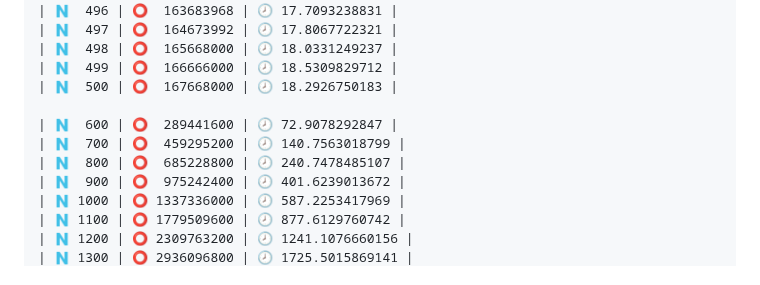
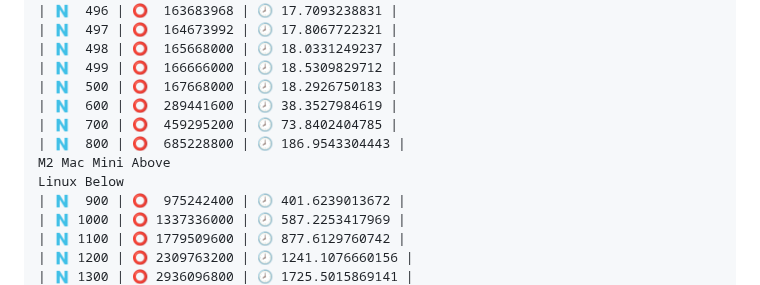
Before and after one commit to discocube/weaver, a Markdown page: README.md, the part around the change. Rendered like a GitHub page.

```diff
--- a/README.md
+++ b/README.md
@@ -1068,10 +1068,11 @@ This repository uses the following crates (ordered by most to least used) for wh
 | 🇳  498 | ⭕️  165668000 | 🕗 18.0331249237 |
 | 🇳  499 | ⭕️  166666000 | 🕗 18.5309829712 |
 | 🇳  500 | ⭕️  167668000 | 🕗 18.2926750183 |
-
-| 🇳  600 | ⭕️  289441600 | 🕗 72.9078292847 |
-| 🇳  700 | ⭕️  459295200 | 🕗 140.7563018799 |
-| 🇳  800 | ⭕️  685228800 | 🕗 240.7478485107 |
+| 🇳  600 | ⭕️  289441600 | 🕗 38.3527984619 |
+| 🇳  700 | ⭕️  459295200 | 🕗 73.8402404785 |
+| 🇳  800 | ⭕️  685228800 | 🕗 186.9543304443 |
+M2 Mac Mini Above
+Linux Below
 | 🇳  900 | ⭕️  975242400 | 🕗 401.6239013672 |
 | 🇳 1000 | ⭕️ 1337336000 | 🕗 587.2253417969 |
 | 🇳 1100 | ⭕️ 1779509600 | 🕗 877.6129760742 |
```
